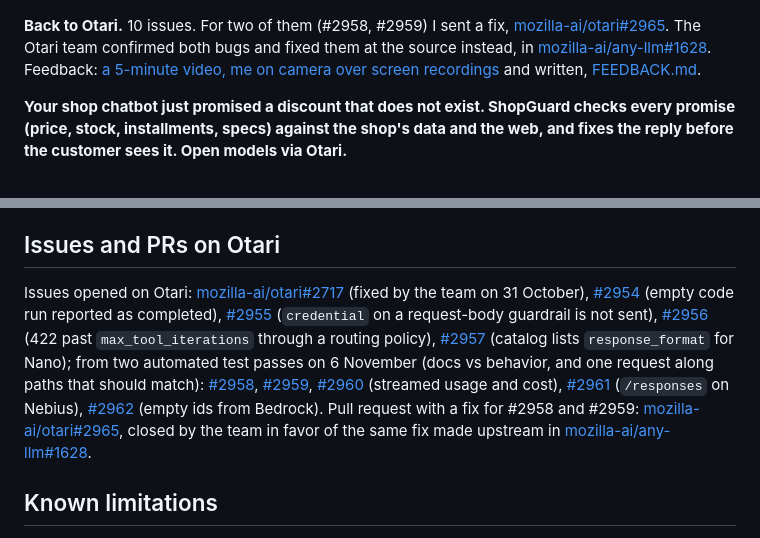
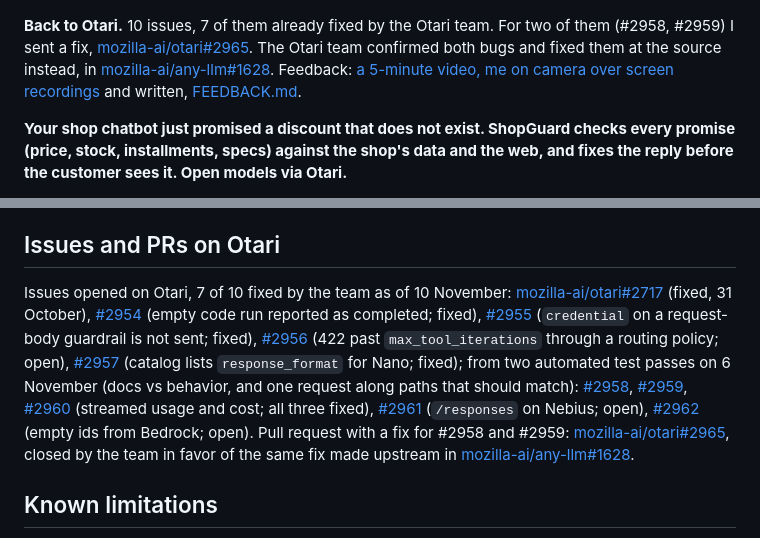
Before and after one commit to DmitriyTopka/shopguard, a Markdown page: README.md, 2 parts joined by grey strips. GitHub-like rendering.

Commit message:
README: 7 of the 10 Otari issues are fixed by the team
Co-Authored-By: Claude Opus 5.5 <noreply@anthropic.com>

```diff
--- a/README.md
+++ b/README.md
@@ -27,7 +27,7 @@ And a customer who tells the bot to ignore its rules: Otari calls ShopGuard's gu
 
 ![Otari guardrail blocks a prompt injection before the seller model](docs/img/guardrail_block.png)
 
-**Back to Otari.** 10 issues. For two of them (#2958, #2959) I sent a fix, [mozilla-ai/otari#2965](https://github.com/mozilla-ai/otari/pull/2965). The Otari team confirmed both bugs and fixed them at the source instead, in [mozilla-ai/any-llm#1628](https://github.com/mozilla-ai/any-llm/pull/1628). Feedback: [a 5-minute video, me on camera over screen recordings](https://shopguard-otari.vercel.app/feedback.mp4) and written, [FEEDBACK.md](FEEDBACK.md).
+**Back to Otari.** 10 issues, 7 of them already fixed by the Otari team. For two of them (#2958, #2959) I sent a fix, [mozilla-ai/otari#2965](https://github.com/mozilla-ai/otari/pull/2965). The Otari team confirmed both bugs and fixed them at the source instead, in [mozilla-ai/any-llm#1628](https://github.com/mozilla-ai/any-llm/pull/1628). Feedback: [a 5-minute video, me on camera over screen recordings](https://shopguard-otari.vercel.app/feedback.mp4) and written, [FEEDBACK.md](FEEDBACK.md).
 
 **Your shop chatbot just promised a discount that does not exist. ShopGuard checks every promise (price, stock, installments, specs) against the shop's data and the web, and fixes the reply before the customer sees it. Open models via Otari.**
 
@@ -131,7 +131,7 @@ Full rows: `eval/results_live_full_eager.json`, `eval/results_live_full_pushy.js
 
 ## Issues and PRs on Otari
 
-Issues opened on Otari: [mozilla-ai/otari#2717](https://github.com/mozilla-ai/otari/issues/2717) (fixed by the team on 31 October), [#2954](https://github.com/mozilla-ai/otari/issues/2954) (empty code run reported as completed), [#2955](https://github.com/mozilla-ai/otari/issues/2955) (`credential` on a request-body guardrail is not sent), [#2956](https://github.com/mozilla-ai/otari/issues/2956) (422 past `max_tool_iterations` through a routing policy), [#2957](https://github.com/mozilla-ai/otari/issues/2957) (catalog lists `response_format` for Nano); from two automated test passes on 6 November (docs vs behavior, and one request along paths that should match): [#2958](https://github.com/mozilla-ai/otari/issues/2958), [#2959](https://github.com/mozilla-ai/otari/issues/2959), [#2960](https://github.com/mozilla-ai/otari/issues/2960) (streamed usage and cost), [#2961](https://github.com/mozilla-ai/otari/issues/2961) (`/responses` on Nebius), [#2962](https://github.com/mozilla-ai/otari/issues/2962) (empty ids from Bedrock). Pull request with a fix for #2958 and #2959: [mozilla-ai/otari#2965](https://github.com/mozilla-ai/otari/pull/2965), closed by the team in favor of the same fix made upstream in [mozilla-ai/any-llm#1628](https://github.com/mozilla-ai/any-llm/pull/1628).
+Issues opened on Otari, 7 of 10 fixed by the team as of 10 November: [mozilla-ai/otari#2717](https://github.com/mozilla-ai/otari/issues/2717) (fixed, 31 October), [#2954](https://github.com/mozilla-ai/otari/issues/2954) (empty code run reported as completed; fixed), [#2955](https://github.com/mozilla-ai/otari/issues/2955) (`credential` on a request-body guardrail is not sent; fixed), [#2956](https://github.com/mozilla-ai/otari/issues/2956) (422 past `max_tool_iterations` through a routing policy; open), [#2957](https://github.com/mozilla-ai/otari/issues/2957) (catalog lists `response_format` for Nano; fixed); from two automated test passes on 6 November (docs vs behavior, and one request along paths that should match): [#2958](https://github.com/mozilla-ai/otari/issues/2958), [#2959](https://github.com/mozilla-ai/otari/issues/2959), [#2960](https://github.com/mozilla-ai/otari/issues/2960) (streamed usage and cost; all three fixed), [#2961](https://github.com/mozilla-ai/otari/issues/2961) (`/responses` on Nebius; open), [#2962](https://github.com/mozilla-ai/otari/issues/2962) (empty ids from Bedrock; open). Pull request with a fix for #2958 and #2959: [mozilla-ai/otari#2965](https://github.com/mozilla-ai/otari/pull/2965), closed by the team in favor of the same fix made upstream in [mozilla-ai/any-llm#1628](https://github.com/mozilla-ai/any-llm/pull/1628).
 
 ## Known limitations
 
```
